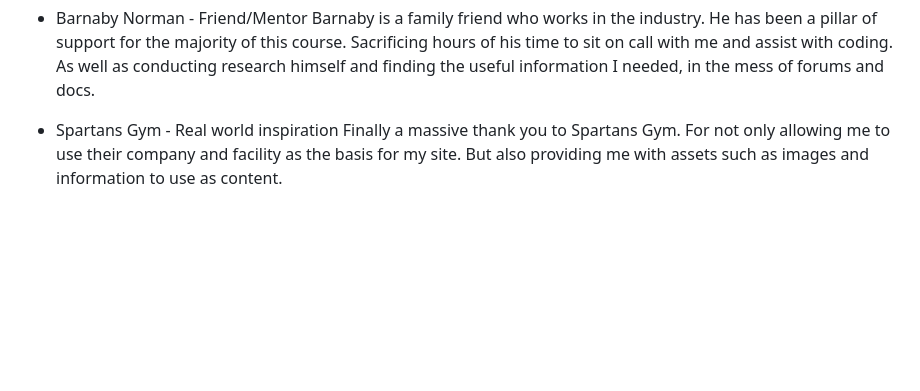
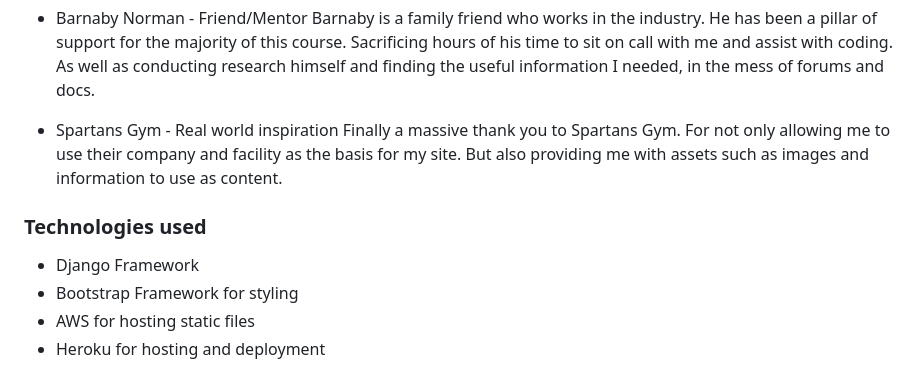
Before and after one commit to T254-bot/spartans-gym-fsf_project, a Markdown page: README.md, the part around the change printed below. GitHub-like rendering; blank space fills up the shorter version.

```diff
--- a/README.md
+++ b/README.md
@@ -257,3 +257,10 @@ Barnaby is a family friend who works in the industry. He has been a pillar of su
 
 * Spartans Gym - Real world inspiration
 Finally a massive thank you to Spartans Gym. For not only allowing me to use their company and facility as the basis for my site. But also providing me with assets such as images and information to use as content.
+
+### Technologies used
+
+* Django Framework
+* Bootstrap Framework for styling
+* AWS for hosting static files
+* Heroku for hosting and deployment
```
Also changed, not shown: other parts of README.md (+1 -1 lines), static/media/readme-assets/spartans-pd.png (added).
